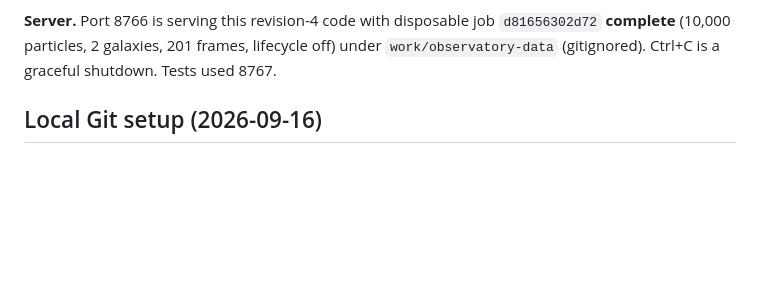
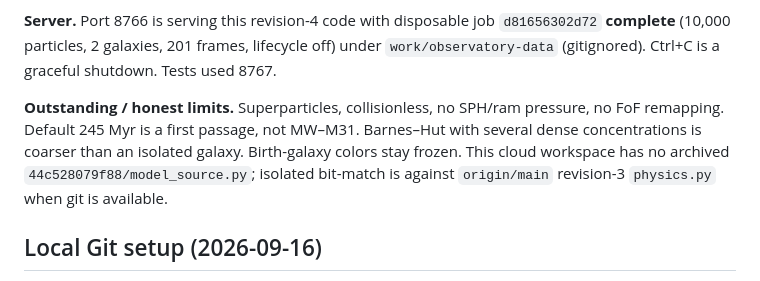
Before and after one commit to Ebrav0/open-orbital, a Markdown page: HANDOFF.md, the part around the change. GitHub-like rendering; blank space fills up the shorter version.

Commit message:
Note remaining collision-lab limits in the handoff.
Co-authored-by: Ebrav0 <Ebrav0@users.noreply.github.com>

```diff
--- a/HANDOFF.md
+++ b/HANDOFF.md
@@ -22,6 +22,8 @@ work/venv/bin/python outputs/observatory/tests/validate_api.py
 - Browser (embedded Chromium): Compute shows Encounter + Galaxy 2–5 with no disclosure; Galaxy 3–5 unused rows dim with “not used unless galaxy count ≥ i”; estimate names 2 galaxies and first passage ~245 Myr; Start/Stop on the right; 700 px columns stack. JS heap 1.8 MB; zero `/frames` requests from Compute. Observe Galaxy color mode shows a 5-swatch legend and two birth-colored clumps. No JS errors.
 
 **Server.** Port 8766 is serving this revision-4 code with disposable job `d81656302d72` **complete** (10,000 particles, 2 galaxies, 201 frames, lifecycle off) under `work/observatory-data` (gitignored). Ctrl+C is a graceful shutdown. Tests used 8767.
+
+**Outstanding / honest limits.** Superparticles, collisionless, no SPH/ram pressure, no FoF remapping. Default 245 Myr is a first passage, not MW–M31. Barnes–Hut with several dense concentrations is coarser than an isolated galaxy. Birth-galaxy colors stay frozen. This cloud workspace has no archived `44c528079f88/model_source.py`; isolated bit-match is against `origin/main` revision-3 `physics.py` when git is available.
 
 ## Local Git setup (2026-09-16)
 
```
